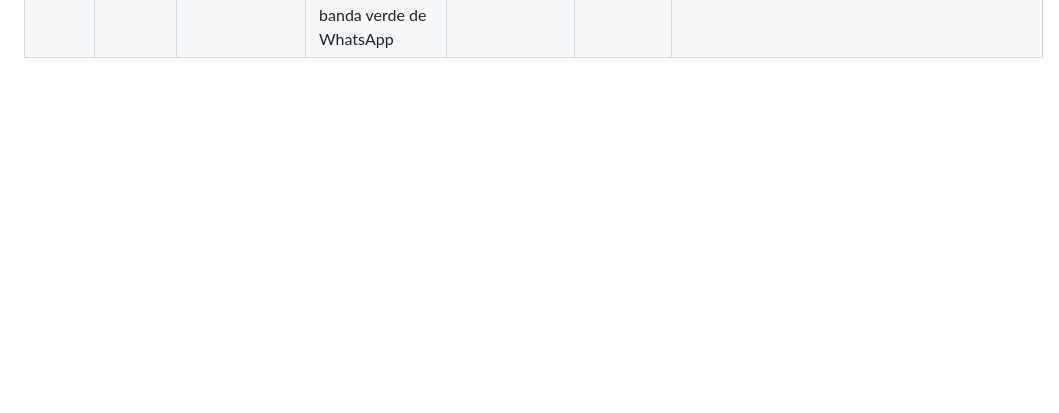
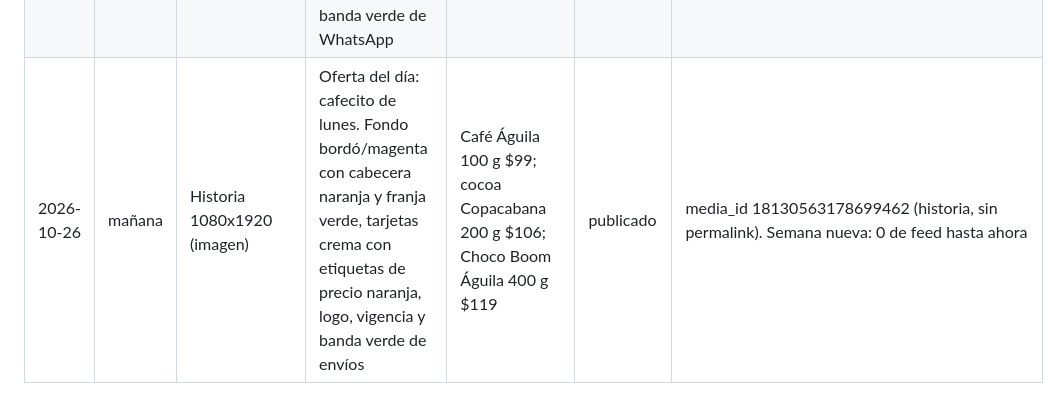
Before and after one commit to maxwhinsis-byte/lacarry-posts, a Markdown page: publicaciones.md, the part around the change. Rendered like a GitHub page; blank space fills up the shorter version.

Commit message:
Registro 2026-10-26 manana

```diff
--- a/publicaciones.md
+++ b/publicaciones.md
@@ -22,3 +22,4 @@ El formato empieza siempre con `Historia`, `Imagen de feed`, `Carrusel` o `Reel`
 | 2026-10-24 | tarde | Historia 1080x1920 (imagen) | Horario y envíos. Fondo degradé naranja→violeta con franja verde, logo, tarjetas crema (horario, envíos) y banda verde de WhatsApp con dirección | Sin precios (horario 7:30–23 hs, envíos gratis, WhatsApp 099 387 249) | publicado | media_id 18140442439616012 (historia, sin permalink). Semana con 2 de feed ya completas |
 | 2026-10-25 | mañana | Historia 1080x1920 (imagen) | Domingo: horario y envíos. Fondo verde oscuro con cabecera naranja y franja verde, tarjetas crema, banda violeta con WhatsApp y dirección | Sin precios (horario 7:30–23 hs, envíos gratis, WhatsApp 099 387 249) | publicado | media_id 17992350546103029 (historia, sin permalink). Semana con 2 de feed ya completas. Informe en informes/2026-10-25-semana.md |
 | 2026-10-25 | tarde | Historia 1080x1920 (video HyperFrames, 12 s) | Domingo de aderezos y salsas. Fondo azul marino con franjas naranja/verde, logo, tarjetas crema con etiquetas de precio naranja que entran de a una, vigencia y banda verde de WhatsApp | Aderezo Hellmann's 250 g $89; mayonesa Hellmann's 237 g $50; ketchup Hellmann's 500 g $147 | publicado | media_id 18056524538583060 (historia, sin permalink). Semana con 2 de feed ya completas |
+| 2026-10-26 | mañana | Historia 1080x1920 (imagen) | Oferta del día: cafecito de lunes. Fondo bordó/magenta con cabecera naranja y franja verde, tarjetas crema con etiquetas de precio naranja, logo, vigencia y banda verde de envíos | Café Águila 100 g $99; cocoa Copacabana 200 g $106; Choco Boom Águila 400 g $119 | publicado | media_id 18130563178699462 (historia, sin permalink). Semana nueva: 0 de feed hasta ahora |
```
